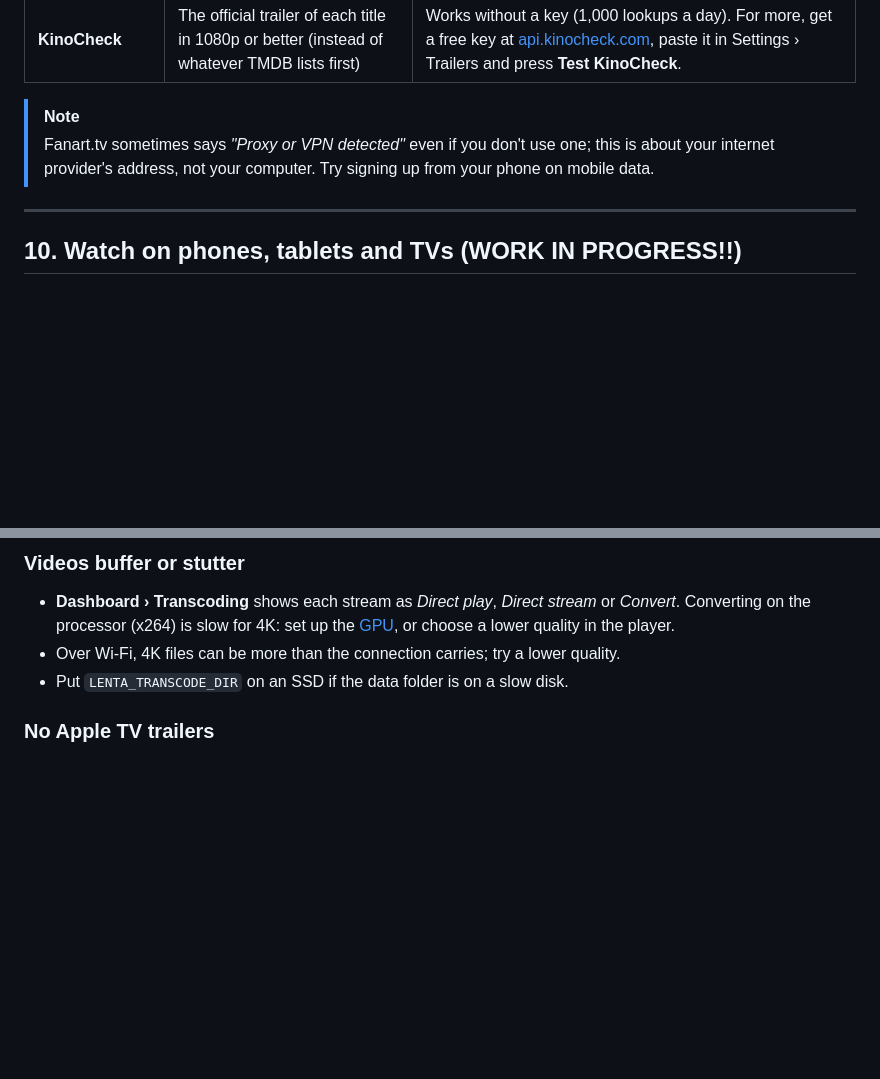
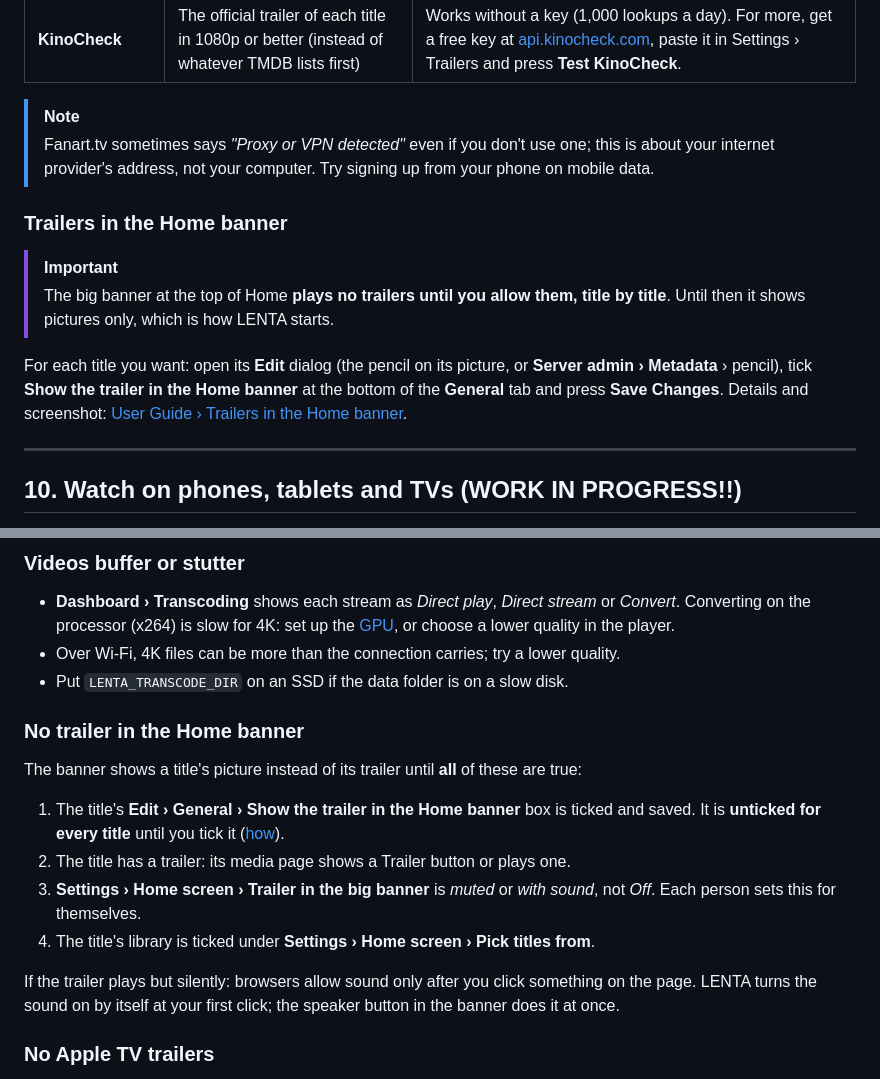
Before and after one commit to vladsavekovv/lenta, a Markdown page: docs/INSTALL.md, 2 parts joined by grey strips. GitHub-like rendering; blank space fills up the shorter version.

```diff
--- a/docs/INSTALL.md
+++ b/docs/INSTALL.md
@@ -284,6 +284,16 @@ All of these are free and set in **Server admin › Settings**. None is required
 > Fanart.tv sometimes says *"Proxy or VPN detected"* even if you don't use one; this is about your
 > internet provider's address, not your computer. Try signing up from your phone on mobile data.
 
+### Trailers in the Home banner
+
+> [!IMPORTANT]
+> The big banner at the top of Home **plays no trailers until you allow them, title by title**. Until then it
+> shows pictures only, which is how LENTA starts.
+
+For each title you want: open its **Edit** dialog (the pencil on its picture, or **Server admin › Metadata** ›
+pencil), tick **Show the trailer in the Home banner** at the bottom of the **General** tab and press
+**Save Changes**. Details and screenshot: [User Guide › Trailers in the Home banner](USER-GUIDE.md#trailers-in-the-home-banner-tick-them-per-title).
+
 ---
 
 ## 10. Watch on phones, tablets and TVs (WORK IN PROGRESS!!)
@@ -559,6 +569,20 @@ sudo journalctl -u lenta -n 100 --no-pager
 - Over Wi-Fi, 4K files can be more than the connection carries; try a lower quality.
 - Put `LENTA_TRANSCODE_DIR` on an SSD if the data folder is on a slow disk.
 
+### No trailer in the Home banner
+
+The banner shows a title's picture instead of its trailer until **all** of these are true:
+
+1. The title's **Edit › General › Show the trailer in the Home banner** box is ticked and saved. It is
+   **unticked for every title** until you tick it ([how](USER-GUIDE.md#trailers-in-the-home-banner-tick-them-per-title)).
+2. The title has a trailer: its media page shows a Trailer button or plays one.
+3. **Settings › Home screen › Trailer in the big banner** is *muted* or *with sound*, not *Off*. Each person sets this
+   for themselves.
+4. The title's library is ticked under **Settings › Home screen › Pick titles from**.
+
+If the trailer plays but silently: browsers allow sound only after you click something on the page. LENTA turns
+the sound on by itself at your first click; the speaker button in the banner does it at once.
+
 ### No Apple TV trailers
 
 - Press **Test Apple trailers** in Server admin › Settings › Trailers. It says whether the server can reach
```
Also changed, not shown: README.md (+16 -10 lines), docs/USER-GUIDE.md (+27 -4 lines), docs/images/edit-banner-trailer.jpg (added).
